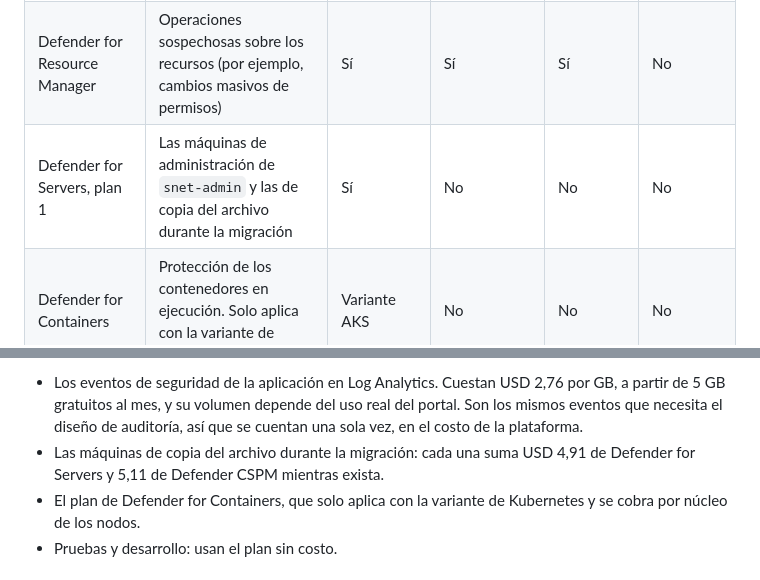
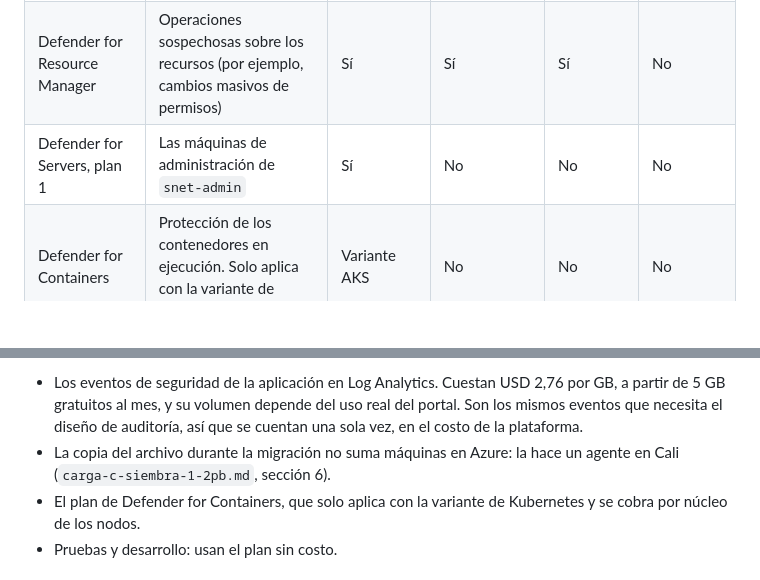
Before and after one commit to frioandes-platform/planning, a Markdown page: docs/architecture/seguridad-datos-personales-perimetro.md, 2 parts joined by grey strips. GitHub-like rendering; blank space fills up the shorter version.

Commit message:
docs: align telemetry and security docs with archive accounts

```diff
--- a/docs/architecture/seguridad-datos-personales-perimetro.md
+++ b/docs/architecture/seguridad-datos-personales-perimetro.md
@@ -337,7 +337,7 @@ Defender for Cloud se activa por suscripción, sobre la estructura de la landing
 | Defender para MySQL | Fuerza bruta y accesos anómalos a la base | Sí | No | No | No |
 | Defender for Key Vault | Accesos inusuales a secretos y llaves | Sí | No | No | No |
 | Defender for Resource Manager | Operaciones sospechosas sobre los recursos (por ejemplo, cambios masivos de permisos) | Sí | Sí | Sí | No |
-| Defender for Servers, plan 1 | Las máquinas de administración de `snet-admin` y las de copia del archivo durante la migración | Sí | No | No | No |
+| Defender for Servers, plan 1 | Las máquinas de administración de `snet-admin` | Sí | No | No | No |
 | Defender for Containers | Protección de los contenedores en ejecución. Solo aplica con la variante de Kubernetes | Variante AKS | No | No | No |
 
 **Por qué pruebas y desarrollo quedan con el plan sin costo.** No tienen datos personales reales (sección 2.3). Las recomendaciones de configuración siguen activas para que los errores se vean antes de llegar a producción.
@@ -417,7 +417,7 @@ Precios de lista en East US 2, con 730 horas al mes. Solo incluye lo que agrega
 **Lo que no está en la tabla:**
 
 - Los eventos de seguridad de la aplicación en Log Analytics. Cuestan USD 2,76 por GB, a partir de 5 GB gratuitos al mes, y su volumen depende del uso real del portal. Son los mismos eventos que necesita el diseño de auditoría, así que se cuentan una sola vez, en el costo de la plataforma.
-- Las máquinas de copia del archivo durante la migración: cada una suma USD 4,91 de Defender for Servers y 5,11 de Defender CSPM mientras exista.
+- La copia del archivo durante la migración no suma máquinas en Azure: la hace un agente en Cali (`carga-c-siembra-1-2pb.md`, sección 6).
 - El plan de Defender for Containers, que solo aplica con la variante de Kubernetes y se cobra por núcleo de los nodos.
 - Pruebas y desarrollo: usan el plan sin costo.
 
```
Also changed, not shown: docs/architecture/carga-b-telemetria.md (+1 -1 lines).
